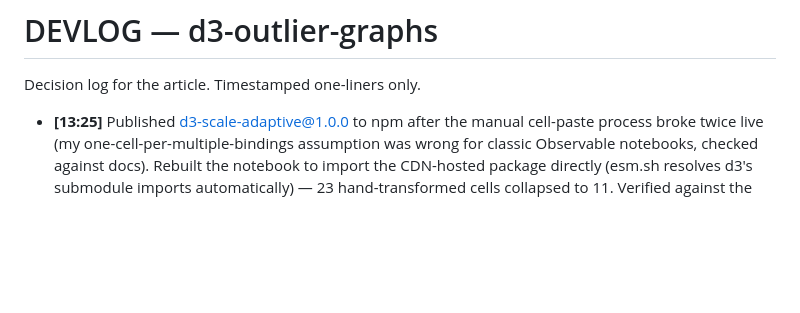
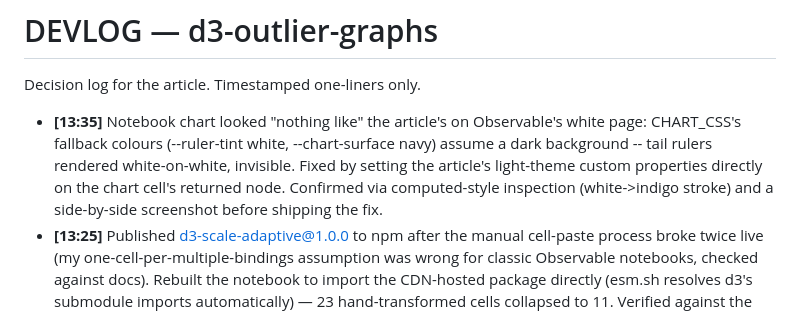
Before and after one commit to gorillabiscuit/d3-bilog-scale, a Markdown page: DEVLOG.md, the part around the change. GitHub-like rendering; blank space fills up the shorter version.

```diff
--- a/DEVLOG.md
+++ b/DEVLOG.md
@@ -2,6 +2,7 @@
 
 Decision log for the article. Timestamped one-liners only.
 
+- **[13:35]** Notebook chart looked "nothing like" the article's on Observable's white page: CHART_CSS's fallback colours (--ruler-tint white, --chart-surface navy) assume a dark background -- tail rulers rendered white-on-white, invisible. Fixed by setting the article's light-theme custom properties directly on the chart cell's returned node. Confirmed via computed-style inspection (white->indigo stroke) and a side-by-side screenshot before shipping the fix.
 - **[13:25]** Published d3-scale-adaptive@1.0.0 to npm after the manual cell-paste process broke twice live (my one-cell-per-multiple-bindings assumption was wrong for classic Observable notebooks, checked against docs). Rebuilt the notebook to import the CDN-hosted package directly (esm.sh resolves d3's submodule imports automatically) — 23 hand-transformed cells collapsed to 11. Verified against the real published package, not a local stand-in: CDN import resolves every export, scale invariants pass, chart renders 46 real NYC dots with correctly formatted ticks.
 - **[21:00]** Built an explicit Observable premium-submission rubric (d3-scale contract, Bostock chart conventions, parameter exposure, packaging) and audited the codebase against it — core math passed, API surface failed: no accessors, hardcoded margins/breakpoint method, no README.
 - **[21:05]** Completed the d3 scale contract: nice(), unknown(), and scaleAdaptive(domain, range) constructor args — the three missing conventions vs native continuous scales.
```
Also changed, not shown: observable/SUBMISSION.md (+14 -4 lines), observable/notebook-cells.md (+11 -0 lines).
